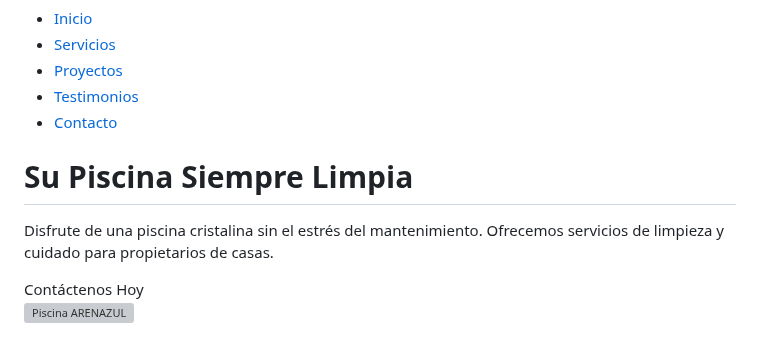
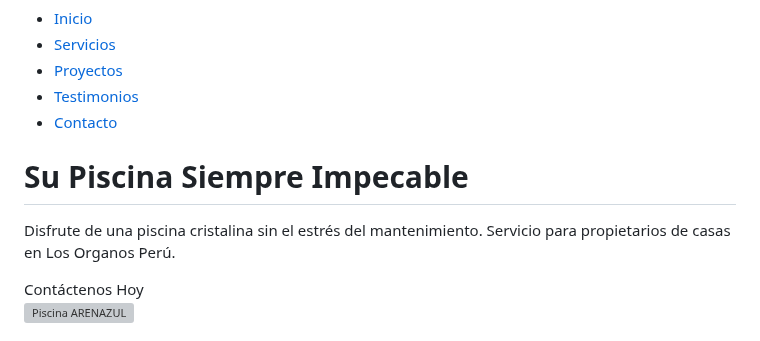
Before and after one commit to davidregx/ARENAZUL, a Markdown page: README.md, the part around the change. Drawn GitHub-style; grey boxes are pictures that could not be loaded.

```diff
--- a/README.md
+++ b/README.md
@@ -1080,8 +1080,8 @@
   <!-- Hero Section -->
   <section id="home" class="hero">
     <div class="hero-content">
-      <h1>Su Piscina Siempre Limpia</h1>
-      <p>Disfrute de una piscina cristalina sin el estrés del mantenimiento. Ofrecemos servicios de limpieza y cuidado para propietarios de casas.</p>
+      <h1>Su Piscina Siempre Impecable</h1>
+      <p>Disfrute de una piscina cristalina sin el estrés del mantenimiento. Servicio para propietarios de casas en Los Organos Perú.</p>
       <button onclick="window.location.href='https://wa.link/f1hhk0';">Contáctenos Hoy</button>
     </div>
     <img src="https://txcdn-prod-a1art.xiaopiu.com/assets/images/app_1925013562074480641/1925013562078674945/6656a072-e611-491d-a643-628c73e7e2d6.jpeg?oldPrompt=A crystal-clear swimming pool reflecting the bright sunlight, surrounded by a well-maintained garden, showcasing pristine water and sparkling clean tiles. The pool is inviting and refreshing, with a sense of cleanliness and tranquility. In the background, a modern house can be seen, subtly suggesting the target audience of homeowners. (Emphasis on cleanliness, clarity, and inviting atmosphere:1.2), (no people in the scene), (professional photography)." alt="Piscina ARENAZUL">
```
